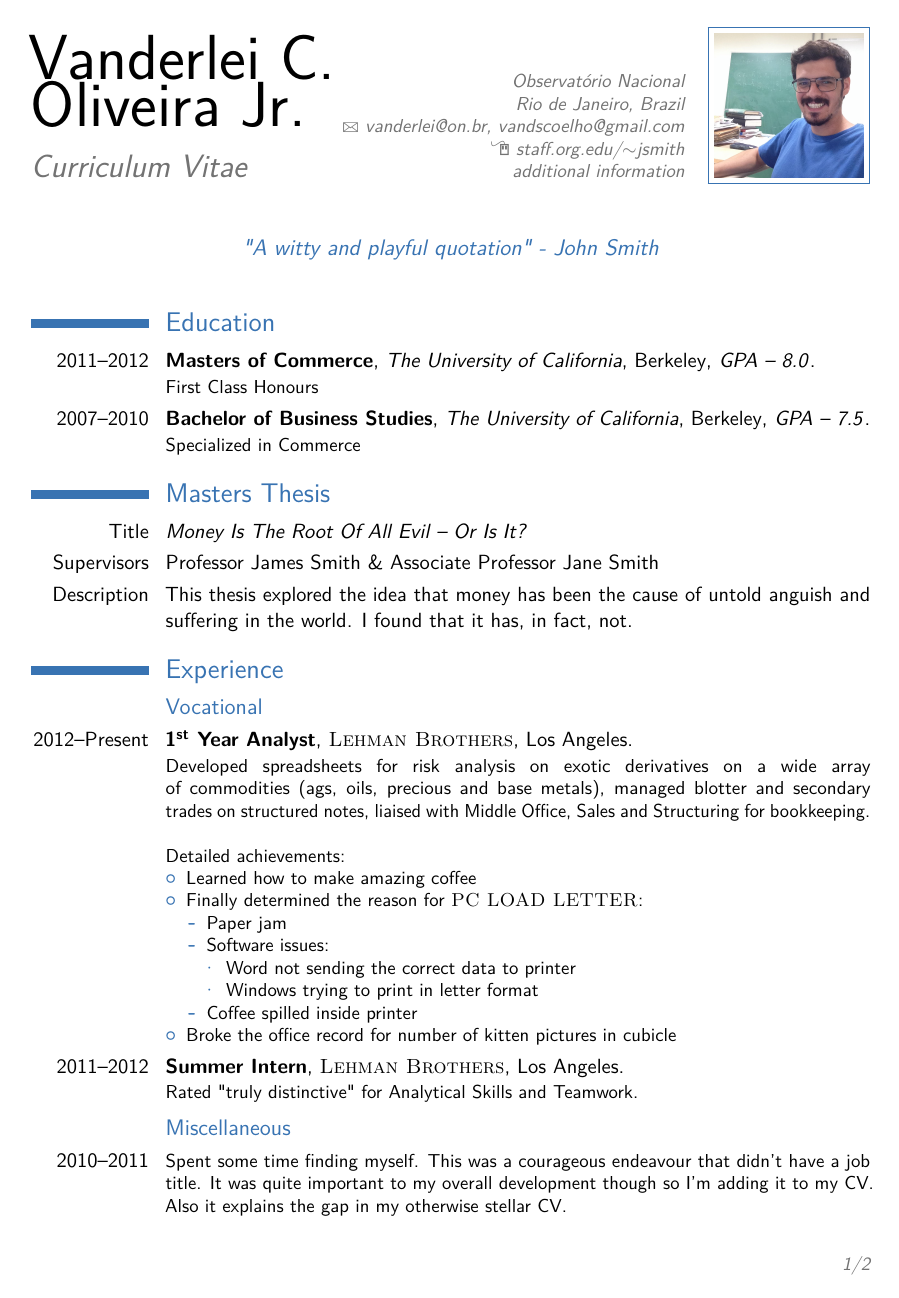
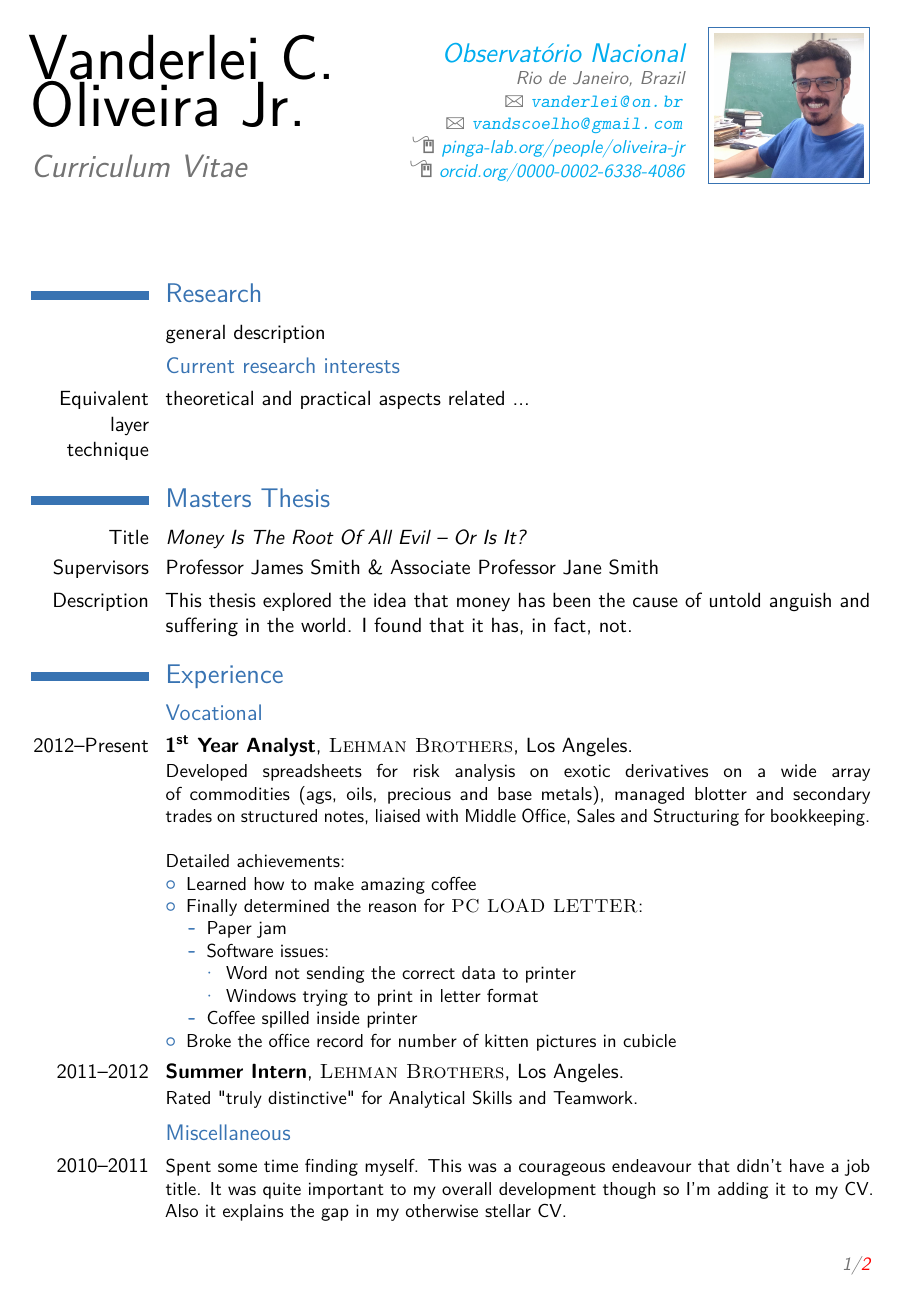
Before and after one commit to birocoles/curriculum, a LaTeX CV (cv_7.tex, which reads moderncv.cls): page 1 of 2. Compiled offline with pdfLaTeX.

Commit message:
try a possibel structure

```diff
--- a/cv_7.tex
+++ b/cv_7.tex
@@ -29,11 +29,14 @@
 \moderncvstyle{classic} % CV theme - options include: 'casual' (default), 'classic', 'oldstyle' and 'banking'
 \moderncvcolor{blue} % CV color - options include: 'blue' (default), 'orange', 'green', 'red', 'purple', 'grey' and 'black'
 
-\usepackage{lipsum} % Used for inserting dummy 'Lorem ipsum' text into the template
+%\usepackage{lipsum} % Used for inserting dummy 'Lorem ipsum' text into the template
 
 \usepackage[scale=0.75]{geometry} % Reduce document margins
 %\setlength{\hintscolumnwidth}{3cm} % Uncomment to change the width of the dates column
 \setlength{\makecvtitlenamewidth}{5.5cm} % For the 'classic' style, uncomment to adjust the width of the space allocated to your name
+
+%\usepackage{hyperref}
+%\usepackage{marvosym}
 
 %----------------------------------------------------------------------------------------
 %	NAME AND CONTACT INFORMATION SECTION
@@ -44,15 +47,23 @@
 
 % All information in this block is optional, comment out any lines you don't need
 \title{Curriculum Vitae}
-\address{Observat\'{o}rio Nacional}{Rio de Janeiro, Brazil}
+\address{\href{http://www.on.br/index.php/pt-br/}{\Large{Observat\'{o}rio Nacional}}}{Rio de Janeiro, Brazil}
 %\mobile{(000) 111 1111}
 %\phone{(000) 111 1112}
 %\fax{(000) 111 1113}
-\email{vanderlei@on.br, vandscoelho@gmail.com}
-\homepage{staff.org.edu/~jsmith}{staff.org.edu/$\sim$jsmith} % The first argument is the url for the clickable link, the second argument is the url displayed in the template - this allows special characters to be displayed such as the tilde in this example
-\extrainfo{additional information}
+% \email{vanderlei@on.br, vandscoelho@gmail.com}
+% \homepage{www.pinga-lab.org/people/oliveira-jr.html}{pinga-lab.org/people/oliveira-jr} % The first argument is the url for the clickable link, the second argument is the url displayed in the template - this allows special characters to be displayed such as the tilde in this example
+\extrainfo{
+{\large\marvosymbol{66}}
+{\href{mailto:vanderlei@on.br}{\nolinkurl{vanderlei@on.br}}}\\
+{\large\marvosymbol{66}}
+{\href{mailto:vandscoelho@gmail.com}{\nolinkurl{vandscoelho@gmail.com}}}\\
+{\LARGE\marvosymbol{205}}
+{\href{www.pinga-lab.org/people/oliveira-jr.html}{pinga-lab.org/people/oliveira-jr}}\\
+{\LARGE\marvosymbol{205}}
+{\href{http://orcid.org/0000-0002-6338-4086}{orcid.org/0000-0002-6338-4086}}}
 \photo[80pt][0.4pt]{pictures/vanderlei} % The first bracket is the picture height, the second is the thickness of the frame around the picture (0pt for no frame)
-\quote{"A witty and playful quotation" - John Smith}
+%\quote{"A witty and playful quotation" - John Smith}
 
 %----------------------------------------------------------------------------------------
 
@@ -88,13 +99,17 @@
 \makecvtitle % Print the CV title
 
 %----------------------------------------------------------------------------------------
-%	EDUCATION SECTION
+%	RESEARCH
 %----------------------------------------------------------------------------------------
 
-\section{Education}
+\section{Research}
 
-\cventry{2011--2012}{Masters of Commerce}{The University of California}{Berkeley}{\textit{GPA -- 8.0}}{First Class Honours}  % Arguments not required can be left empty
-\cventry{2007--2010}{Bachelor of Business Studies}{The University of California}{Berkeley}{\textit{GPA -- 7.5}}{Specialized in Commerce}
+\cvitem{}{general description}
+
+\subsection{Current research interests}
+
+\cvitem{Equivalent layer technique}{theoretical and practical aspects related ...}
+
 
 \section{Masters Thesis}
 
--- a/moderncv.cls
+++ b/moderncv.cls
@@ -128,6 +128,8 @@
   \hypersetup{
     breaklinks,
     baseurl       = http://,
+    colorlinks    = true,
+    urlcolor      = cyan,
     pdfborder     = 0 0 0,
     pdfpagemode   = UseNone,% do not show thumbnails or bookmarks on opening
     pdfstartpage  = 1,
```
Also changed, not shown: cv_7.pdf.
